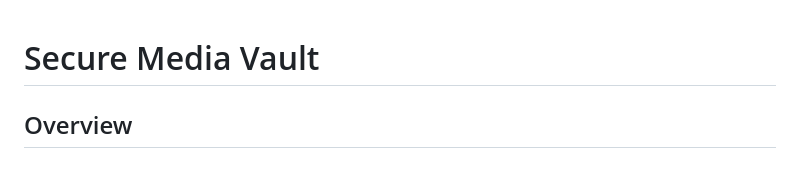
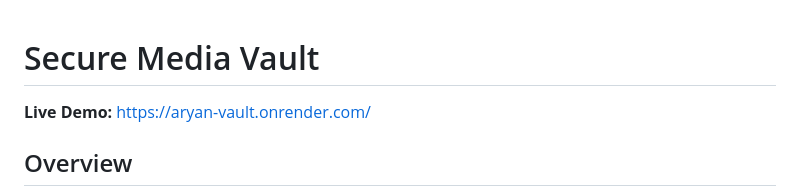
Before and after one commit to shakya3003/media_vault, a Markdown page: README.md, the part around the change. GitHub-like rendering; blank space fills up the shorter version.

Commit message:
Add live deployment link

```diff
--- a/README.md
+++ b/README.md
@@ -1,4 +1,6 @@
 # Secure Media Vault
+
+**Live Demo:** [https://aryan-vault.onrender.com/](https://aryan-vault.onrender.com/)
 
 ## Overview
 Secure Media Vault is a highly secure, Zero-Knowledge End-to-End Encryption (E2EE) platform designed for storing and sharing large binary files, including high-resolution video and audio. The application guarantees that files are encrypted client-side before transmission, ensuring that the server infrastructure remains entirely agnostic to the plaintext contents and user passwords.
```
